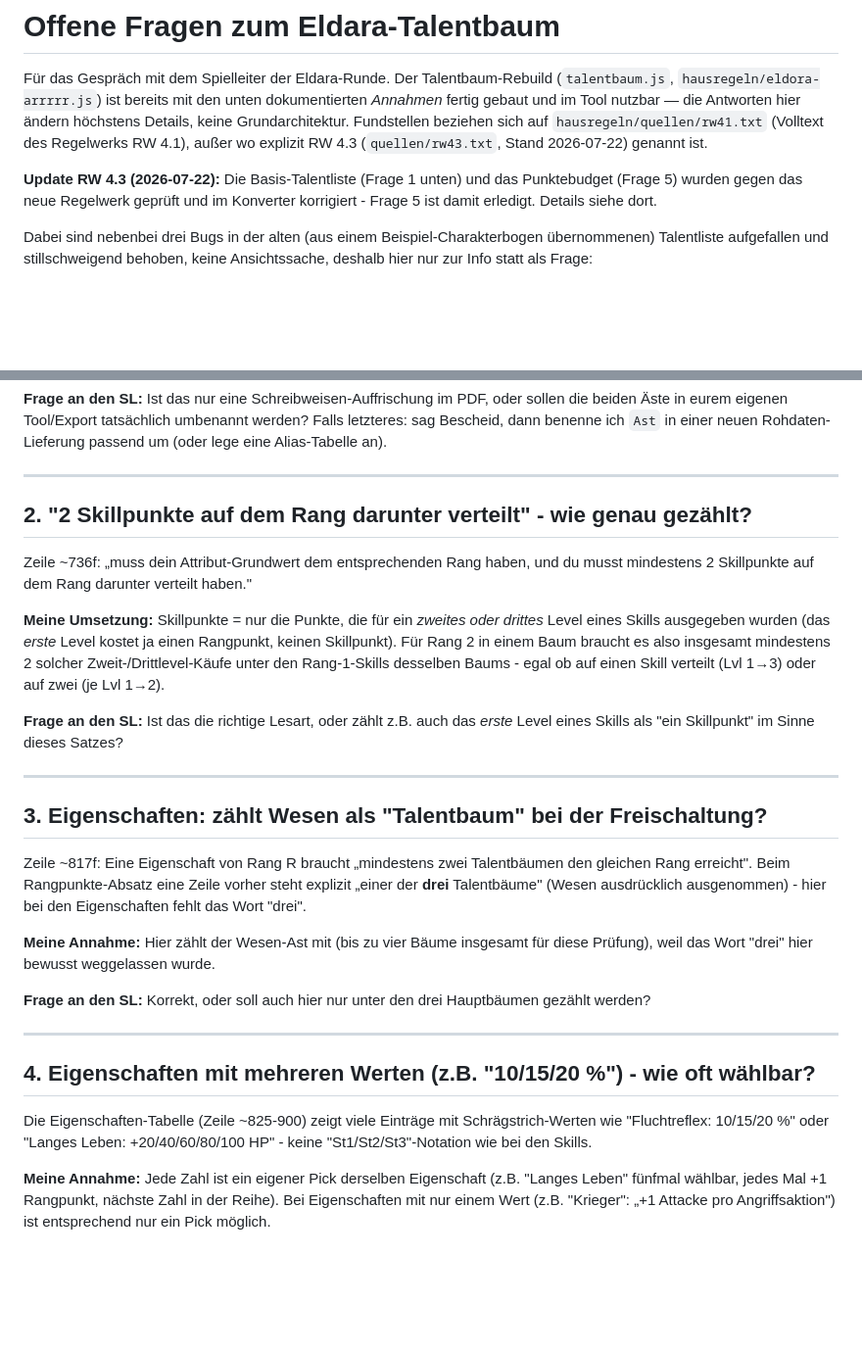
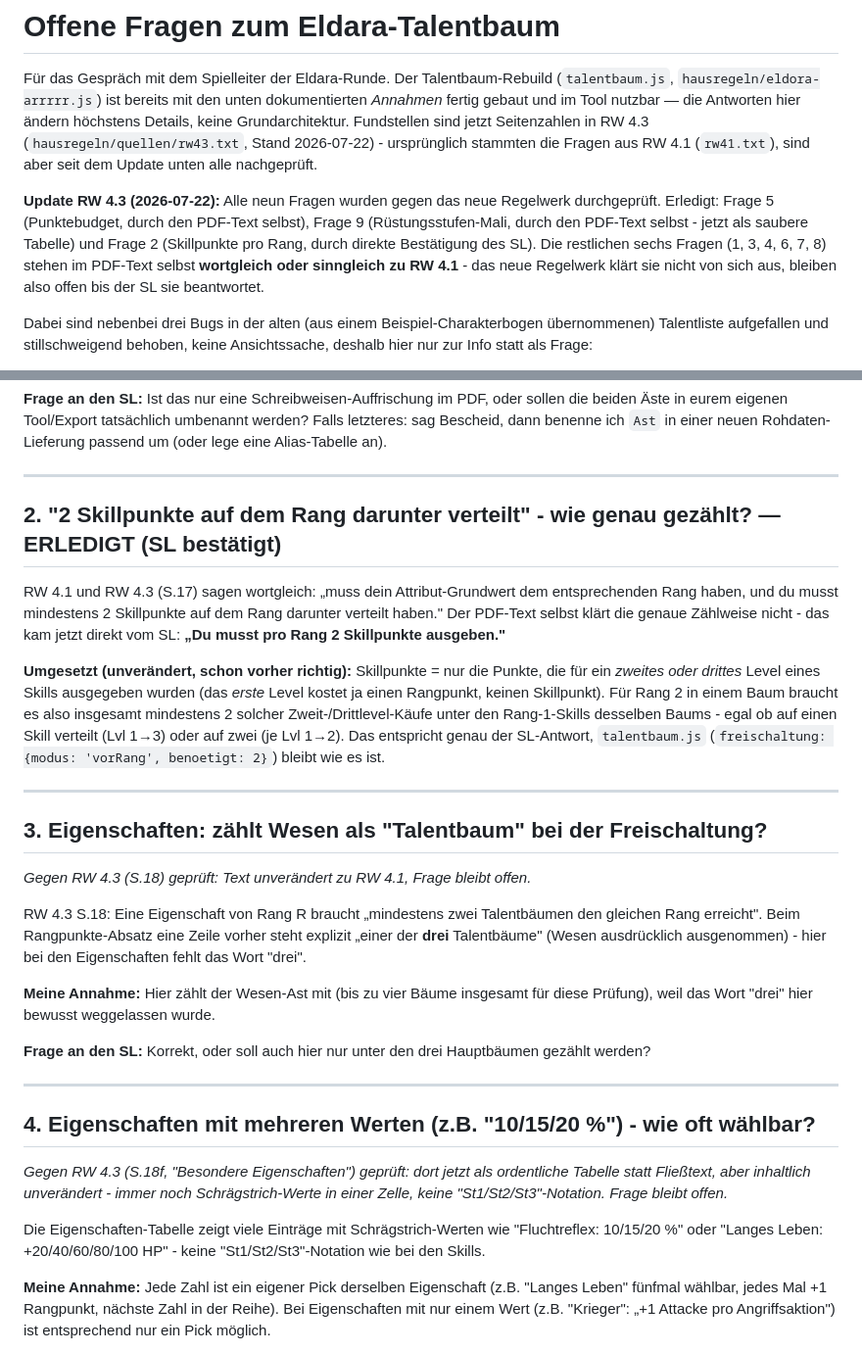
Before and after one commit to DonDavis-vibe/how-to-be-a-hero-character-sheet, a Markdown page: hausregeln/OFFENE_FRAGEN.md, 2 parts joined by grey strips. Shown at 98% size. GitHub-like rendering; blank space fills up the shorter version.

```diff
--- a/hausregeln/OFFENE_FRAGEN.md
+++ b/hausregeln/OFFENE_FRAGEN.md
@@ -3,13 +3,18 @@
 Für das Gespräch mit dem Spielleiter der Eldara-Runde. Der Talentbaum-Rebuild
 (`talentbaum.js`, `hausregeln/eldora-arrrrr.js`) ist bereits mit den unten
 dokumentierten *Annahmen* fertig gebaut und im Tool nutzbar — die Antworten
-hier ändern höchstens Details, keine Grundarchitektur. Fundstellen beziehen
-sich auf `hausregeln/quellen/rw41.txt` (Volltext des Regelwerks RW 4.1),
-außer wo explizit RW 4.3 (`quellen/rw43.txt`, Stand 2026-07-22) genannt ist.
+hier ändern höchstens Details, keine Grundarchitektur. Fundstellen sind jetzt
+Seitenzahlen in RW 4.3 (`hausregeln/quellen/rw43.txt`, Stand 2026-07-22) -
+ursprünglich stammten die Fragen aus RW 4.1 (`rw41.txt`), sind aber seit dem
+Update unten alle nachgeprüft.
 
-**Update RW 4.3 (2026-07-22):** Die Basis-Talentliste (Frage 1 unten) und das
-Punktebudget (Frage 5) wurden gegen das neue Regelwerk geprüft und im
-Konverter korrigiert - Frage 5 ist damit erledigt. Details siehe dort.
+**Update RW 4.3 (2026-07-22):** Alle neun Fragen wurden gegen das neue
+Regelwerk durchgeprüft. Erledigt: Frage 5 (Punktebudget, durch den PDF-Text
+selbst), Frage 9 (Rüstungsstufen-Mali, durch den PDF-Text selbst - jetzt als
+saubere Tabelle) und Frage 2 (Skillpunkte pro Rang, durch direkte Bestätigung
+des SL). Die restlichen sechs Fragen (1, 3, 4, 6, 7, 8) stehen im PDF-Text
+selbst **wortgleich oder sinngleich zu RW 4.1** - das neue Regelwerk klärt sie
+nicht von sich aus, bleiben also offen bis der SL sie beantwortet.
 
 Dabei sind nebenbei drei Bugs in der alten (aus einem Beispiel-Charakterbogen
 übernommenen) Talentliste aufgefallen und stillschweigend behoben, keine
@@ -67,26 +72,30 @@ Rohdaten-Lieferung passend um (oder lege eine Alias-Tabelle an).
 
 ---
 
-## 2. "2 Skillpunkte auf dem Rang darunter verteilt" - wie genau gezählt?
+## 2. "2 Skillpunkte auf dem Rang darunter verteilt" - wie genau gezählt? — ERLEDIGT (SL bestätigt)
 
-Zeile ~736f: „muss dein Attribut-Grundwert dem entsprechenden Rang haben, und
-du musst mindestens 2 Skillpunkte auf dem Rang darunter verteilt haben."
+RW 4.1 und RW 4.3 (S.17) sagen wortgleich: „muss dein Attribut-Grundwert dem
+entsprechenden Rang haben, und du musst mindestens 2 Skillpunkte auf dem Rang
+darunter verteilt haben." Der PDF-Text selbst klärt die genaue Zählweise
+nicht - das kam jetzt direkt vom SL: **„Du musst pro Rang 2 Skillpunkte
+ausgeben."**
 
-**Meine Umsetzung:** Skillpunkte = nur die Punkte, die für ein *zweites oder
-drittes* Level eines Skills ausgegeben wurden (das *erste* Level kostet ja
-einen Rangpunkt, keinen Skillpunkt). Für Rang 2 in einem Baum braucht es also
-insgesamt mindestens 2 solcher Zweit-/Drittlevel-Käufe unter den Rang-1-Skills
-desselben Baums - egal ob auf einen Skill verteilt (Lvl 1→3) oder auf zwei
-(je Lvl 1→2).
-
-**Frage an den SL:** Ist das die richtige Lesart, oder zählt z.B. auch das
-*erste* Level eines Skills als "ein Skillpunkt" im Sinne dieses Satzes?
+**Umgesetzt (unverändert, schon vorher richtig):** Skillpunkte = nur die
+Punkte, die für ein *zweites oder drittes* Level eines Skills ausgegeben
+wurden (das *erste* Level kostet ja einen Rangpunkt, keinen Skillpunkt). Für
+Rang 2 in einem Baum braucht es also insgesamt mindestens 2 solcher
+Zweit-/Drittlevel-Käufe unter den Rang-1-Skills desselben Baums - egal ob auf
+einen Skill verteilt (Lvl 1→3) oder auf zwei (je Lvl 1→2). Das entspricht
+genau der SL-Antwort, `talentbaum.js` (`freischaltung: {modus: 'vorRang',
+benoetigt: 2}`) bleibt wie es ist.
 
 ---
 
 ## 3. Eigenschaften: zählt Wesen als "Talentbaum" bei der Freischaltung?
 
-Zeile ~817f: Eine Eigenschaft von Rang R braucht „mindestens zwei
+*Gegen RW 4.3 (S.18) geprüft: Text unverändert zu RW 4.1, Frage bleibt offen.*
+
+RW 4.3 S.18: Eine Eigenschaft von Rang R braucht „mindestens zwei
 Talentbäumen den gleichen Rang erreicht". Beim Rangpunkte-Absatz eine Zeile
 vorher steht explizit „einer der **drei** Talentbäume" (Wesen ausdrücklich
 ausgenommen) - hier bei den Eigenschaften fehlt das Wort "drei".
@@ -101,9 +110,14 @@ Hauptbäumen gezählt werden?
 
 ## 4. Eigenschaften mit mehreren Werten (z.B. "10/15/20 %") - wie oft wählbar?
 
-Die Eigenschaften-Tabelle (Zeile ~825-900) zeigt viele Einträge mit
-Schrägstrich-Werten wie "Fluchtreflex: 10/15/20 %" oder "Langes Leben:
-+20/40/60/80/100 HP" - keine "St1/St2/St3"-Notation wie bei den Skills.
+*Gegen RW 4.3 (S.18f, "Besondere Eigenschaften") geprüft: dort jetzt als
+ordentliche Tabelle statt Fließtext, aber inhaltlich unverändert - immer noch
+Schrägstrich-Werte in einer Zelle, keine "St1/St2/St3"-Notation. Frage bleibt
+offen.*
+
+Die Eigenschaften-Tabelle zeigt viele Einträge mit Schrägstrich-Werten wie
+"Fluchtreflex: 10/15/20 %" oder "Langes Leben: +20/40/60/80/100 HP" - keine
+"St1/St2/St3"-Notation wie bei den Skills.
 
 **Meine Annahme:** Jede Zahl ist ein eigener Pick derselben Eigenschaft
 (z.B. "Langes Leben" fünfmal wählbar, jedes Mal +1 Rangpunkt, nächste Zahl in
```
Also changed, not shown: other parts of hausregeln/OFFENE_FRAGEN.md (+41 -19 lines).
